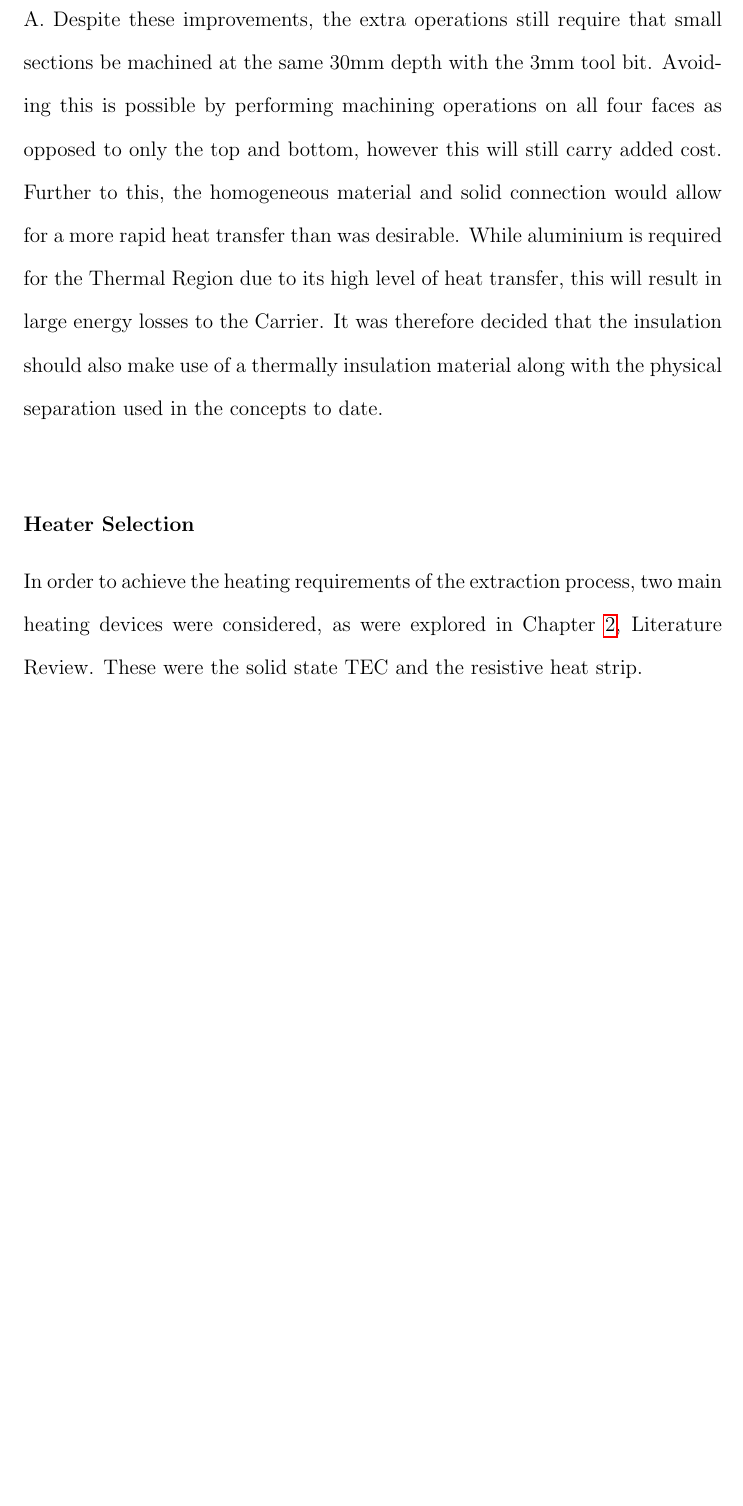
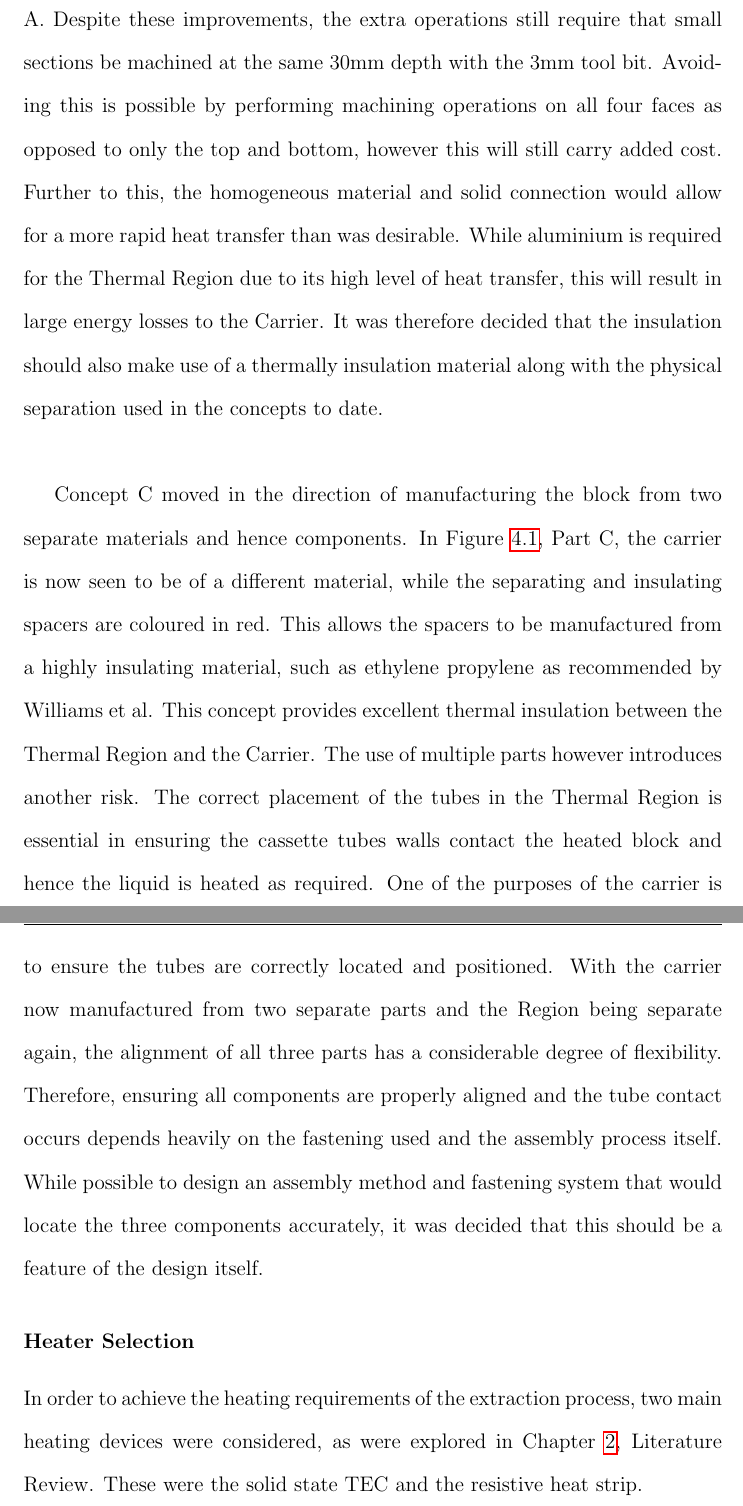
Before and after one commit to JStilp/Jarrod-Stilp-Thesis-B, a LaTeX thesis (z3460979 Thesis B.tex, which reads body/4_results.tex): part of page 54 of 63 before the commit and two parts of pages 54 and 55 of 63 after it, the two joined at a grey line, cut so that both start at the same text, the shorter picture padded with empty space. Compiled offline with pdfLaTeX.

Commit message:
Results progress
added concept description

```diff
--- a/body/4_results.tex
+++ b/body/4_results.tex
@@ -47,6 +47,8 @@ Concept A features a groove machined into a solid billet of Aluminium, forming a
 
 Concept B furthered the ideal behind Concept A by improving on some of its flaws, namely the transfer of heat. This was achieved by including further machining operations on the bottom face of the block. Therefore, the groove depth could be through the thickness of the block, apart from the small connecting regions on the outer edges of each groove. This simple change allowed the connecting area of material to be reduced to only 10\% of that of Concept A. Despite these improvements, the extra operations still require that small sections be machined at the same 30mm depth with the 3mm tool bit. Avoiding this is possible by performing machining operations on all four faces as opposed to only the top and bottom, however this will still carry added cost. Further to this, the homogeneous material and solid connection would allow for a more rapid heat transfer than was desirable. While aluminium is required for the Thermal Region due to its high level of heat transfer, this will result in large energy losses to the Carrier. It was therefore decided that the insulation should also make use of a thermally insulation material along with the physical separation used in the concepts to date.\\
 
+Concept C moved in the direction of manufacturing the block from two separate materials and hence components. In Figure \ref{fig:splitconcepts}, Part C, the carrier is now seen to be of a different material, while the separating and insulating spacers are coloured in red. This allows the spacers to be manufactured from a highly insulating material, such as ethylene propylene as recommended by Williams et al. This concept provides excellent thermal insulation between the Thermal Region and the Carrier. The use of multiple parts however introduces another risk. The correct placement of the tubes in the Thermal Region is essential in ensuring the cassette tubes walls contact the heated block and hence the liquid is heated as required. One of the purposes of the carrier is to ensure the tubes are correctly located and positioned. With the carrier now manufactured from two separate parts and the Region being separate again, the alignment of all three parts has a considerable degree of flexibility. Therefore, ensuring all components are properly aligned and the tube contact occurs depends heavily on the fastening used and the assembly process itself. While possible to design an assembly method and fastening system that would locate the three components accurately, it was decided that this should be a feature of the design itself.
+
 
 
 \subsubsection{Heater Selection}
```
Also changed, not shown: 3 other files.
